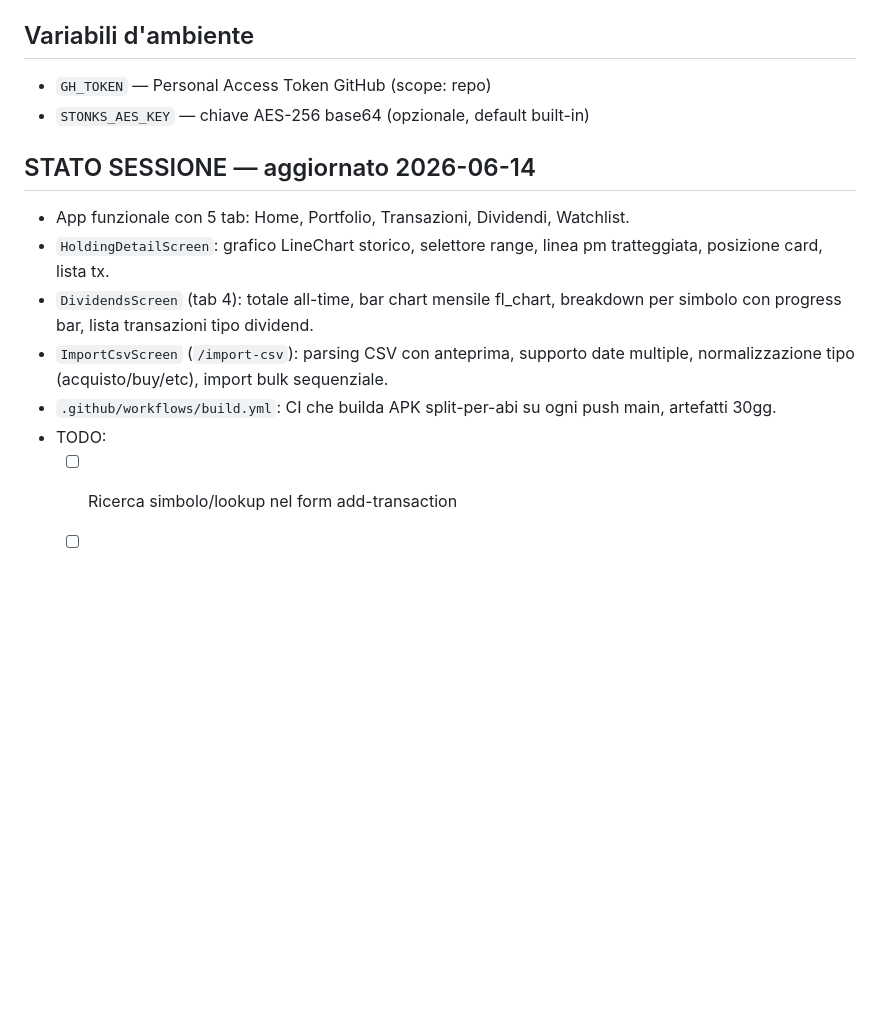
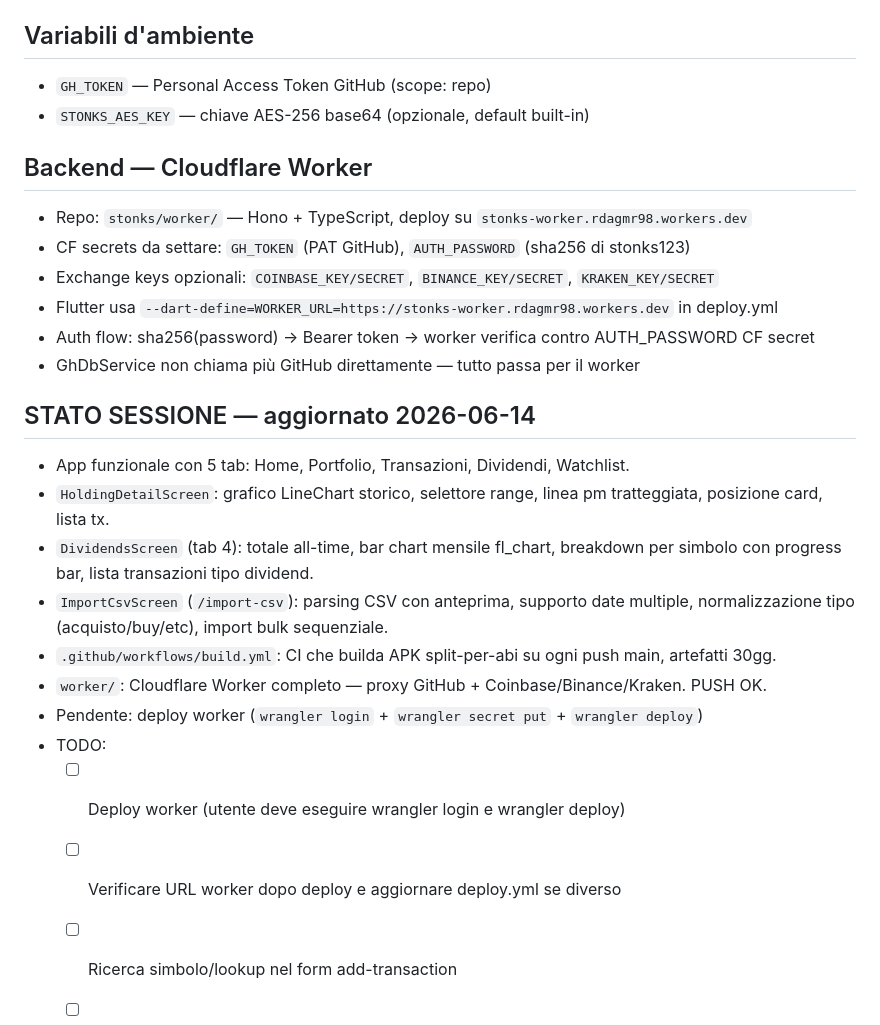
Before and after one commit to rdagmr98/stonks, a Markdown page: CLAUDE.md, the part around the change. Rendered like a GitHub page; blank space fills up the shorter version.

Commit message:
chore: aggiorna CLAUDE.md stato sessione — worker pendente deploy
Co-Authored-By: Claude Sonnet 4.6 <noreply@anthropic.com>

```diff
--- a/CLAUDE.md
+++ b/CLAUDE.md
@@ -72,12 +72,24 @@ lib/
 - `GH_TOKEN` — Personal Access Token GitHub (scope: repo)
 - `STONKS_AES_KEY` — chiave AES-256 base64 (opzionale, default built-in)
 
+## Backend — Cloudflare Worker
+- Repo: `stonks/worker/` — Hono + TypeScript, deploy su `stonks-worker.rdagmr98.workers.dev`
+- CF secrets da settare: `GH_TOKEN` (PAT GitHub), `AUTH_PASSWORD` (sha256 di stonks123)
+- Exchange keys opzionali: `COINBASE_KEY/SECRET`, `BINANCE_KEY/SECRET`, `KRAKEN_KEY/SECRET`
+- Flutter usa `--dart-define=WORKER_URL=https://stonks-worker.rdagmr98.workers.dev` in deploy.yml
+- Auth flow: sha256(password) → Bearer token → worker verifica contro AUTH_PASSWORD CF secret
+- GhDbService non chiama più GitHub direttamente — tutto passa per il worker
+
 ## STATO SESSIONE — aggiornato 2026-06-14
 - App funzionale con 5 tab: Home, Portfolio, Transazioni, Dividendi, Watchlist.
 - `HoldingDetailScreen`: grafico LineChart storico, selettore range, linea pm tratteggiata, posizione card, lista tx.
 - `DividendsScreen` (tab 4): totale all-time, bar chart mensile fl_chart, breakdown per simbolo con progress bar, lista transazioni tipo dividend.
 - `ImportCsvScreen` (`/import-csv`): parsing CSV con anteprima, supporto date multiple, normalizzazione tipo (acquisto/buy/etc), import bulk sequenziale.
 - `.github/workflows/build.yml`: CI che builda APK split-per-abi su ogni push main, artefatti 30gg.
+- `worker/`: Cloudflare Worker completo — proxy GitHub + Coinbase/Binance/Kraken. PUSH OK.
+- Pendente: deploy worker (`wrangler login` + `wrangler secret put` + `wrangler deploy`)
 - TODO:
+  - [ ] Deploy worker (utente deve eseguire wrangler login e wrangler deploy)
+  - [ ] Verificare URL worker dopo deploy e aggiornare deploy.yml se diverso
   - [ ] Ricerca simbolo/lookup nel form add-transaction
   - [ ] Performance chart portafoglio storico (value nel tempo)
```
